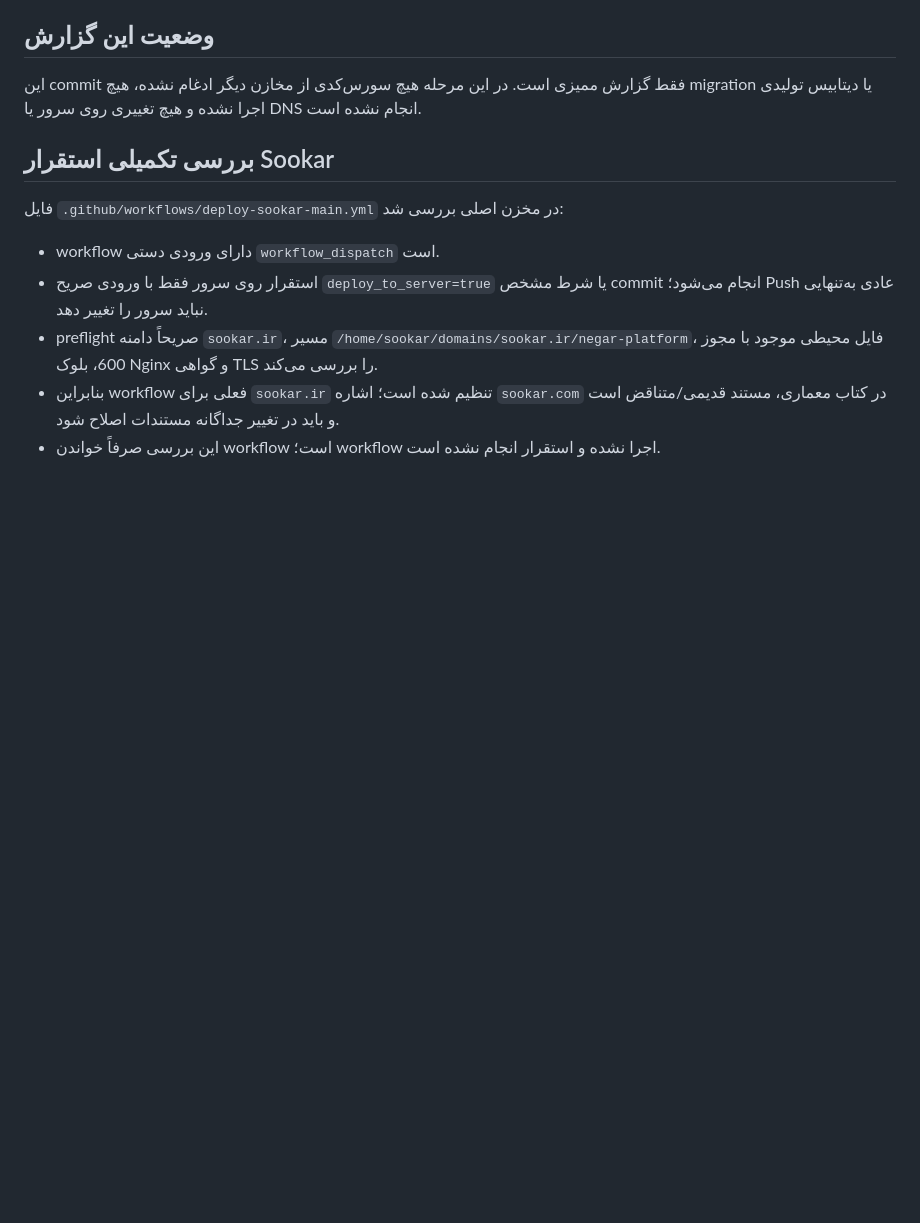
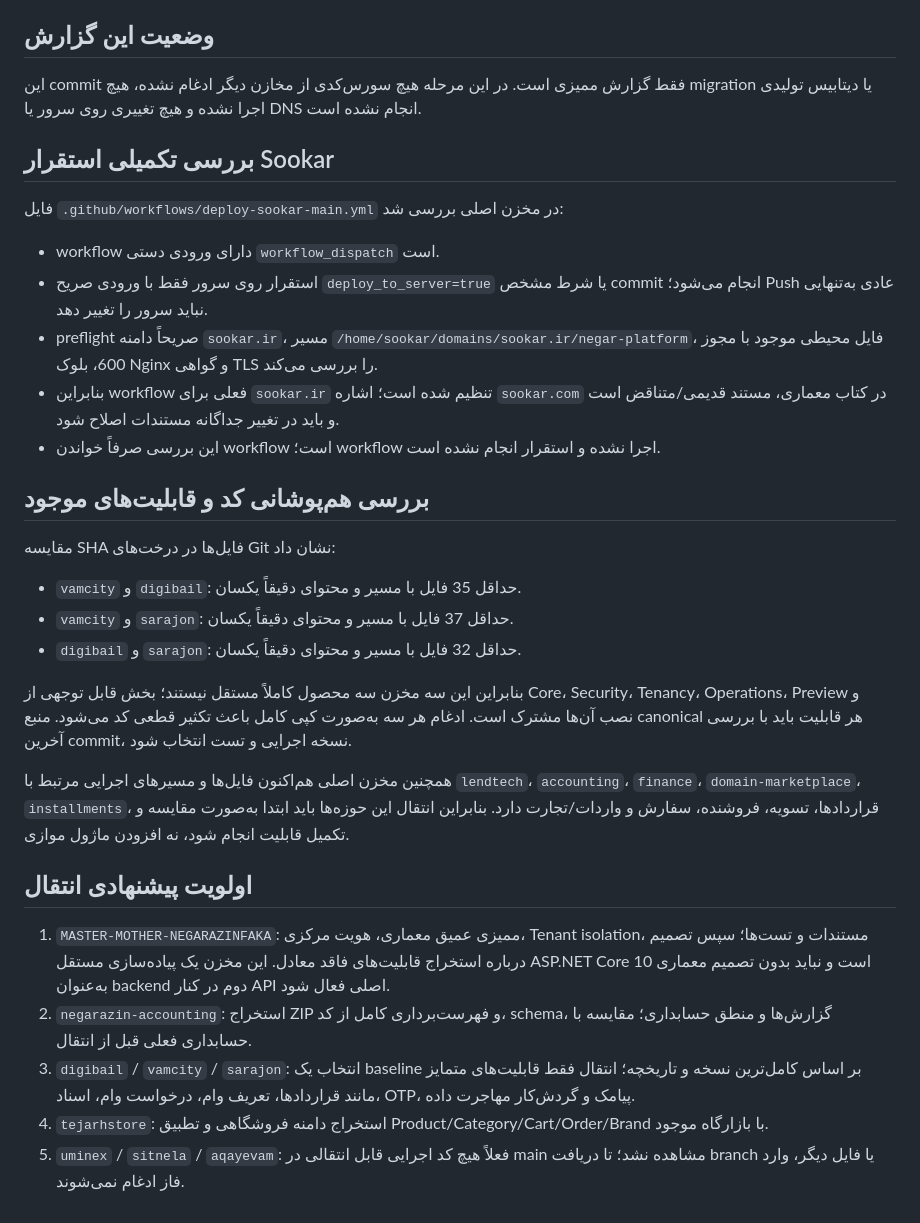
Before and after one commit to digibile/negar-azin-fadak-platform, a Markdown page: docs/audits/repository-consolidation-inventory-2026-10-30.md, the part around the change. Drawn GitHub-style; blank space fills up the shorter version.

Commit message:
docs: document source overlap and consolidation priorities

```diff
--- a/docs/audits/repository-consolidation-inventory-2026-10-30.md
+++ b/docs/audits/repository-consolidation-inventory-2026-10-30.md
@@ -65,3 +65,21 @@
 - preflight صریحاً دامنه `sookar.ir`، مسیر `/home/sookar/domains/sookar.ir/negar-platform`، فایل محیطی موجود با مجوز 600، بلوک Nginx و گواهی TLS را بررسی می‌کند.
 - بنابراین workflow فعلی برای `sookar.ir` تنظیم شده است؛ اشاره `sookar.com` در کتاب معماری، مستند قدیمی/متناقض است و باید در تغییر جداگانه مستندات اصلاح شود.
 - این بررسی صرفاً خواندن workflow است؛ workflow اجرا نشده و استقرار انجام نشده است.
+
+
+## بررسی هم‌پوشانی کد و قابلیت‌های موجود
+مقایسه SHA فایل‌ها در درخت‌های Git نشان داد:
+- `vamcity` و `digibail`: حداقل 35 فایل با مسیر و محتوای دقیقاً یکسان.
+- `vamcity` و `sarajon`: حداقل 37 فایل با مسیر و محتوای دقیقاً یکسان.
+- `digibail` و `sarajon`: حداقل 32 فایل با مسیر و محتوای دقیقاً یکسان.
+
+بنابراین این سه مخزن سه محصول کاملاً مستقل نیستند؛ بخش قابل توجهی از Core، Security، Tenancy، Operations، Preview و نصب آن‌ها مشترک است. ادغام هر سه به‌صورت کپی کامل باعث تکثیر قطعی کد می‌شود. منبع canonical هر قابلیت باید با بررسی آخرین commit، نسخه اجرایی و تست انتخاب شود.
+
+همچنین مخزن اصلی هم‌اکنون فایل‌ها و مسیرهای اجرایی مرتبط با `lendtech`، `accounting`، `finance`، `domain-marketplace`، `installments`، قراردادها، تسویه، فروشنده، سفارش و واردات/تجارت دارد. بنابراین انتقال این حوزه‌ها باید ابتدا به‌صورت مقایسه و تکمیل قابلیت انجام شود، نه افزودن ماژول موازی.
+
+## اولویت پیشنهادی انتقال
+1. `MASTER-MOTHER-NEGARAZINFAKA`: ممیزی عمیق معماری، هویت مرکزی، Tenant isolation، مستندات و تست‌ها؛ سپس تصمیم درباره استخراج قابلیت‌های فاقد معادل. این مخزن یک پیاده‌سازی مستقل ASP.NET Core 10 است و نباید بدون تصمیم معماری به‌عنوان backend دوم در کنار API اصلی فعال شود.
+2. `negarazin-accounting`: استخراج ZIP و فهرست‌برداری کامل از کد، schema، گزارش‌ها و منطق حسابداری؛ مقایسه با حسابداری فعلی قبل از انتقال.
+3. `digibail` / `vamcity` / `sarajon`: انتخاب یک baseline بر اساس کامل‌ترین نسخه و تاریخچه؛ انتقال فقط قابلیت‌های متمایز مانند قراردادها، تعریف وام، درخواست وام، اسناد، OTP، پیامک و گردش‌کار مهاجرت داده.
+4. `tejarhstore`: استخراج دامنه فروشگاهی و تطبیق Product/Category/Cart/Order/Brand با بازارگاه موجود.
+5. `uminex` / `sitnela` / `aqayevam`: فعلاً هیچ کد اجرایی قابل انتقالی در main مشاهده نشد؛ تا دریافت branch یا فایل دیگر، وارد فاز ادغام نمی‌شوند.
```
